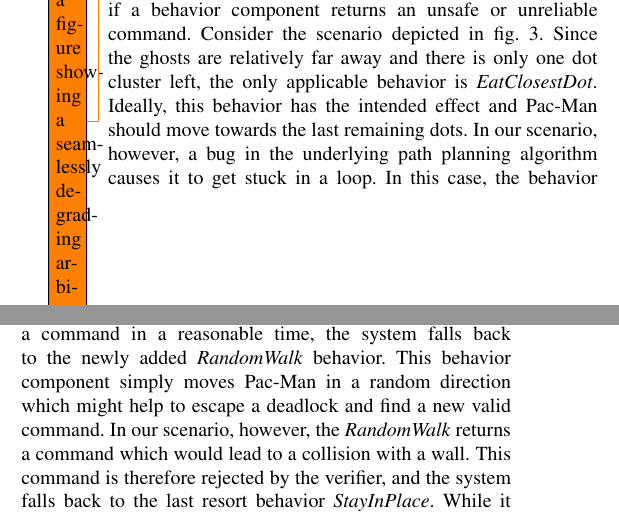
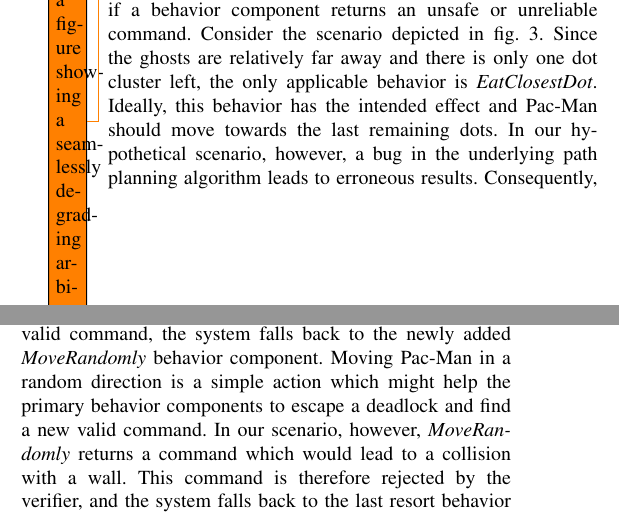
Before and after one commit to KIT-MRT/better-safe-than-sorry, a LaTeX paper (root.tex, which reads content/04_main.tex): two parts of the columns of page 4 of 5, joined at a grey line, cut so that both start at the same text. Compiled offline with pdfLaTeX.

Commit message:
Rephrase the example to remove the timeout scenario

```diff
--- a/content/04_main.tex
+++ b/content/04_main.tex
@@ -138,14 +138,13 @@ Where the original arbitration graph shown in \cref{fig:pacman-arbitrator-base}
 Consider the scenario depicted in \cref{fig:pacman-scenario}.
 Since the ghosts are relatively far away and there is only one dot cluster left, the only applicable behavior is \behavior{EatClosestDot}.
 Ideally, this behavior has the intended effect and Pac-Man should move towards the last remaining dots.
-In our scenario, however, a bug in the underlying path planning algorithm causes it to get stuck in a loop.
-In this case, the behavior component fails to produce a valid command and the system might behave unpredictably or even crash.
+In our hypothetical scenario, however, a bug in the underlying path planning algorithm leads to erroneous results.
+Consequently, the behavior component fails to generate a valid command, causing the system to behave unpredictably or even crash.
 
 \Cref{fig:pacman-arbitrator-safe} shows the arbitration graph from \cref{fig:pacman-arbitrator-base} extended with fallback layers.
-With the \behavior{EatClosestDot} not returning a command in a reasonable time, the system falls back to the newly added \behavior{RandomWalk} behavior.
-This behavior component simply moves Pac-Man in a random direction
-which might help to escape a deadlock and find a new valid command.
-In our scenario, however, the \behavior{RandomWalk} returns a command which would lead to a collision with a wall.
+With \behavior{EatClosestDot} not returning a valid command, the system falls back to the newly added \behavior{MoveRandomly} behavior component.
+Moving Pac-Man in a random direction is a simple action which might help the primary behavior components to escape a deadlock and find a new valid command.
+In our scenario, however, \behavior{MoveRandomly} returns a command which would lead to a collision with a wall.
 This command is therefore rejected by the verifier, and the system falls back to the last resort behavior \behavior{StayInPlace}.
 While it might be impossible to complete the level with this behavior, the system remains in a predictable and safe state giving the primary behavior components a chance to recover.
 
```
